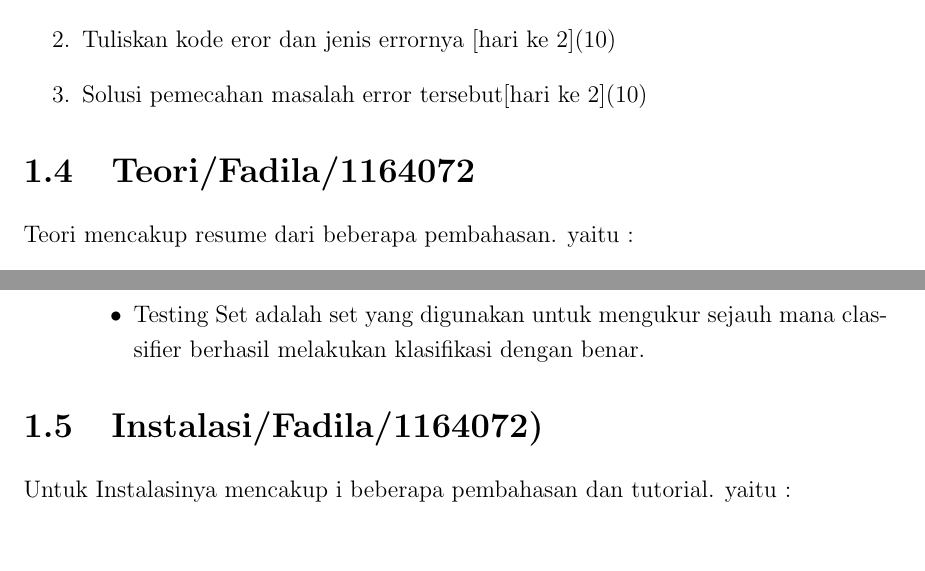
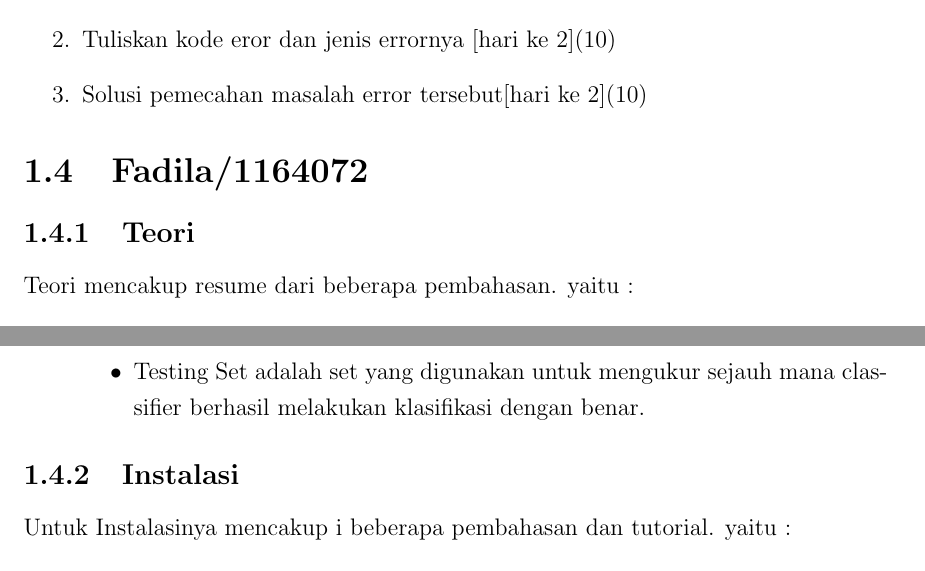
Before and after one commit to syarahulyaa/praktikum_ai, a LaTeX thesis (main.tex, which reads section/chapter1.tex): two parts of pages 9 and 12 of 35 before the commit and two parts of pages 9 and 12 of 36 after it, joined at a grey line, cut so that both start at the same text, the shorter picture padded with empty space. Compiled offline with pdfLaTeX.

Commit message:
Revisian Nama dan Npm untuk Tugas Harian 1

```diff
--- a/section/chapter1.tex
+++ b/section/chapter1.tex
@@ -52,7 +52,8 @@ Solusi pemecahan masalah error tersebut[hari ke 2](10)
 
 \end{enumerate}
 
-\section{Teori/Fadila/1164072}
+\section{Fadila/1164072}
+\subsection{Teori}
 Teori mencakup resume dari beberapa pembahasan. yaitu :
 \begin{enumerate}
 \item Tentang Kecerdasan Buatan
@@ -101,7 +102,7 @@ McCarthy mendapatkan gelar sarjana matematika dari California Institute of Techn
 \end{enumerate}
 
 
-\section{Instalasi/Fadila/1164072)}
+\subsection{Instalasi}
 Untuk Instalasinya mencakup i beberapa pembahasan dan tutorial. yaitu :
 \begin{enumerate}
 \item Instalasi Scikit-Learn Dari Anaconda
```
Also changed, not shown: main.pdf.
